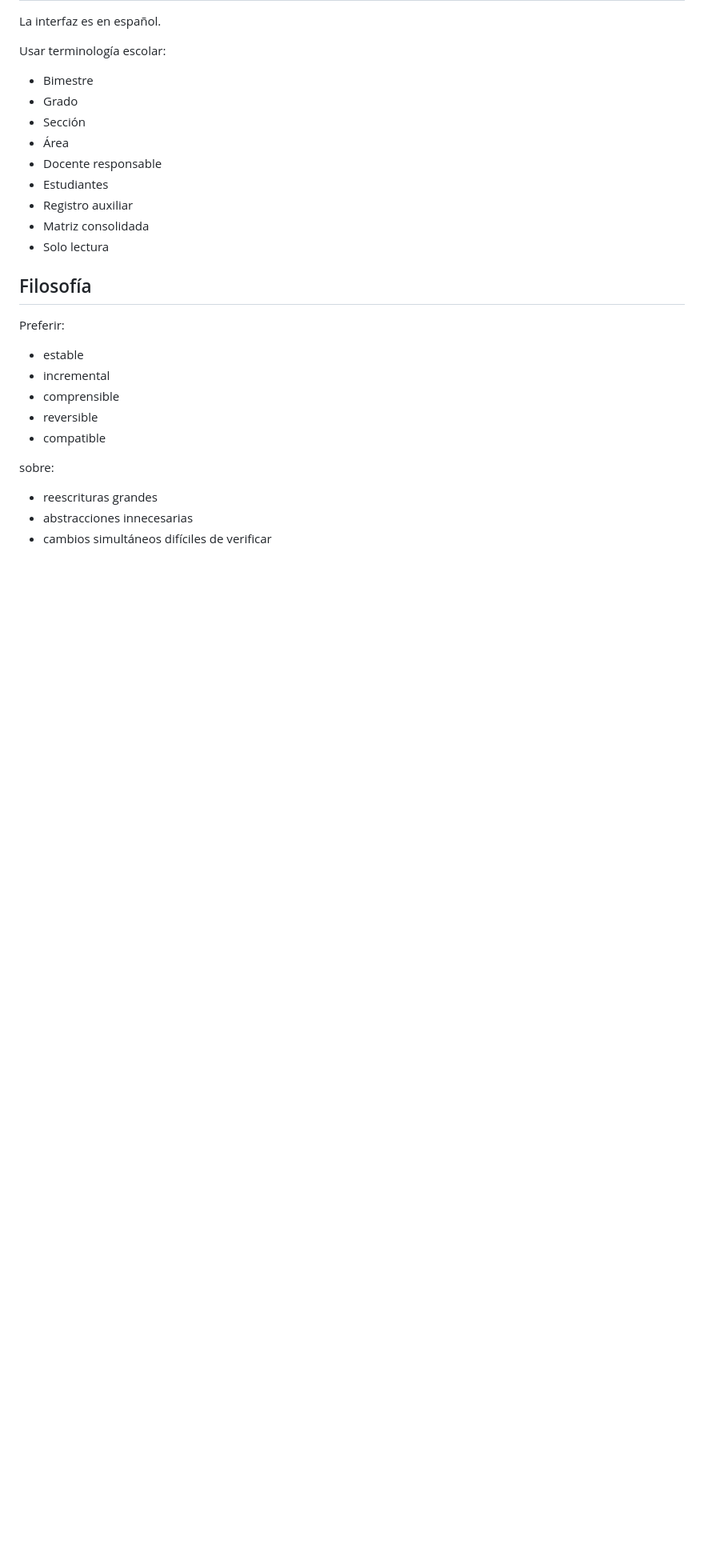
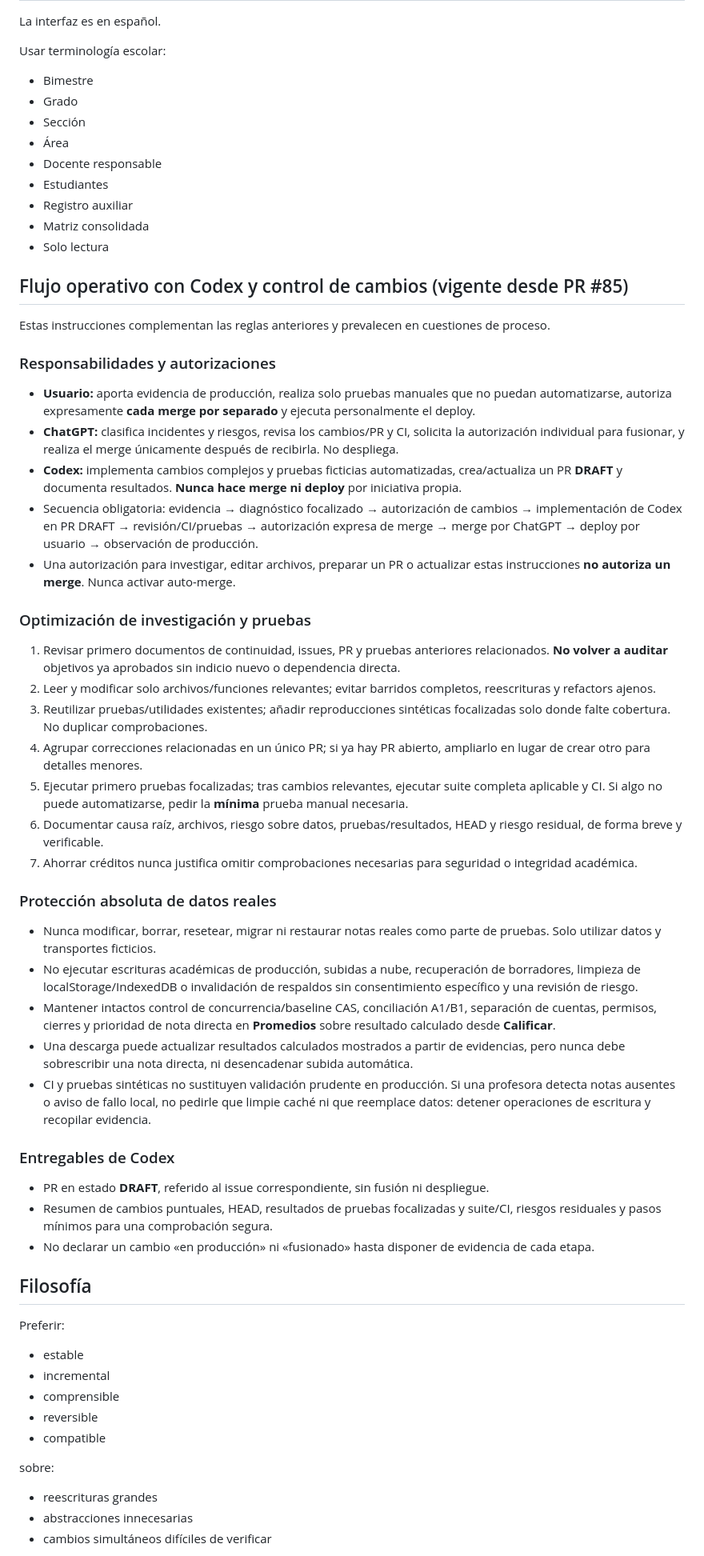
Before and after one commit to remzfx/matriz-ie22375, a Markdown page: AGENTS.md, the part around the change. Shown at 80% size. GitHub-like rendering; blank space fills up the shorter version.

Commit message:
docs: formalize Codex workflow and academic data safeguards

```diff
--- a/AGENTS.md
+++ b/AGENTS.md
@@ -291,6 +291,43 @@ Usar terminología escolar:
 - Matriz consolidada
 - Solo lectura
 
+
+## Flujo operativo con Codex y control de cambios (vigente desde PR #85)
+
+Estas instrucciones complementan las reglas anteriores y prevalecen en cuestiones de proceso.
+
+### Responsabilidades y autorizaciones
+
+- **Usuario:** aporta evidencia de producción, realiza solo pruebas manuales que no puedan automatizarse, autoriza expresamente **cada merge por separado** y ejecuta personalmente el deploy.
+- **ChatGPT:** clasifica incidentes y riesgos, revisa los cambios/PR y CI, solicita la autorización individual para fusionar, y realiza el merge únicamente después de recibirla. No despliega.
+- **Codex:** implementa cambios complejos y pruebas ficticias automatizadas, crea/actualiza un PR **DRAFT** y documenta resultados. **Nunca hace merge ni deploy** por iniciativa propia.
+- Secuencia obligatoria: evidencia → diagnóstico focalizado → autorización de cambios → implementación de Codex en PR DRAFT → revisión/CI/pruebas → autorización expresa de merge → merge por ChatGPT → deploy por usuario → observación de producción.
+- Una autorización para investigar, editar archivos, preparar un PR o actualizar estas instrucciones **no autoriza un merge**. Nunca activar auto-merge.
+
+### Optimización de investigación y pruebas
+
+1. Revisar primero documentos de continuidad, issues, PR y pruebas anteriores relacionados. **No volver a auditar** objetivos ya aprobados sin indicio nuevo o dependencia directa.
+2. Leer y modificar solo archivos/funciones relevantes; evitar barridos completos, reescrituras y refactors ajenos.
+3. Reutilizar pruebas/utilidades existentes; añadir reproducciones sintéticas focalizadas solo donde falte cobertura. No duplicar comprobaciones.
+4. Agrupar correcciones relacionadas en un único PR; si ya hay PR abierto, ampliarlo en lugar de crear otro para detalles menores.
+5. Ejecutar primero pruebas focalizadas; tras cambios relevantes, ejecutar suite completa aplicable y CI. Si algo no puede automatizarse, pedir la **mínima** prueba manual necesaria.
+6. Documentar causa raíz, archivos, riesgo sobre datos, pruebas/resultados, HEAD y riesgo residual, de forma breve y verificable.
+7. Ahorrar créditos nunca justifica omitir comprobaciones necesarias para seguridad o integridad académica.
+
+### Protección absoluta de datos reales
+
+- Nunca modificar, borrar, resetear, migrar ni restaurar notas reales como parte de pruebas. Solo utilizar datos y transportes ficticios.
+- No ejecutar escrituras académicas de producción, subidas a nube, recuperación de borradores, limpieza de localStorage/IndexedDB o invalidación de respaldos sin consentimiento específico y una revisión de riesgo.
+- Mantener intactos control de concurrencia/baseline CAS, conciliación A1/B1, separación de cuentas, permisos, cierres y prioridad de nota directa en **Promedios** sobre resultado calculado desde **Calificar**.
+- Una descarga puede actualizar resultados calculados mostrados a partir de evidencias, pero nunca debe sobrescribir una nota directa, ni desencadenar subida automática.
+- CI y pruebas sintéticas no sustituyen validación prudente en producción. Si una profesora detecta notas ausentes o aviso de fallo local, no pedirle que limpie caché ni que reemplace datos: detener operaciones de escritura y recopilar evidencia.
+
+### Entregables de Codex
+
+- PR en estado **DRAFT**, referido al issue correspondiente, sin fusión ni despliegue.
+- Resumen de cambios puntuales, HEAD, resultados de pruebas focalizadas y suite/CI, riesgos residuales y pasos mínimos para una comprobación segura.
+- No declarar un cambio «en producción» ni «fusionado» hasta disponer de evidencia de cada etapa.
+
 ## Filosofía
 
 Preferir:
```
